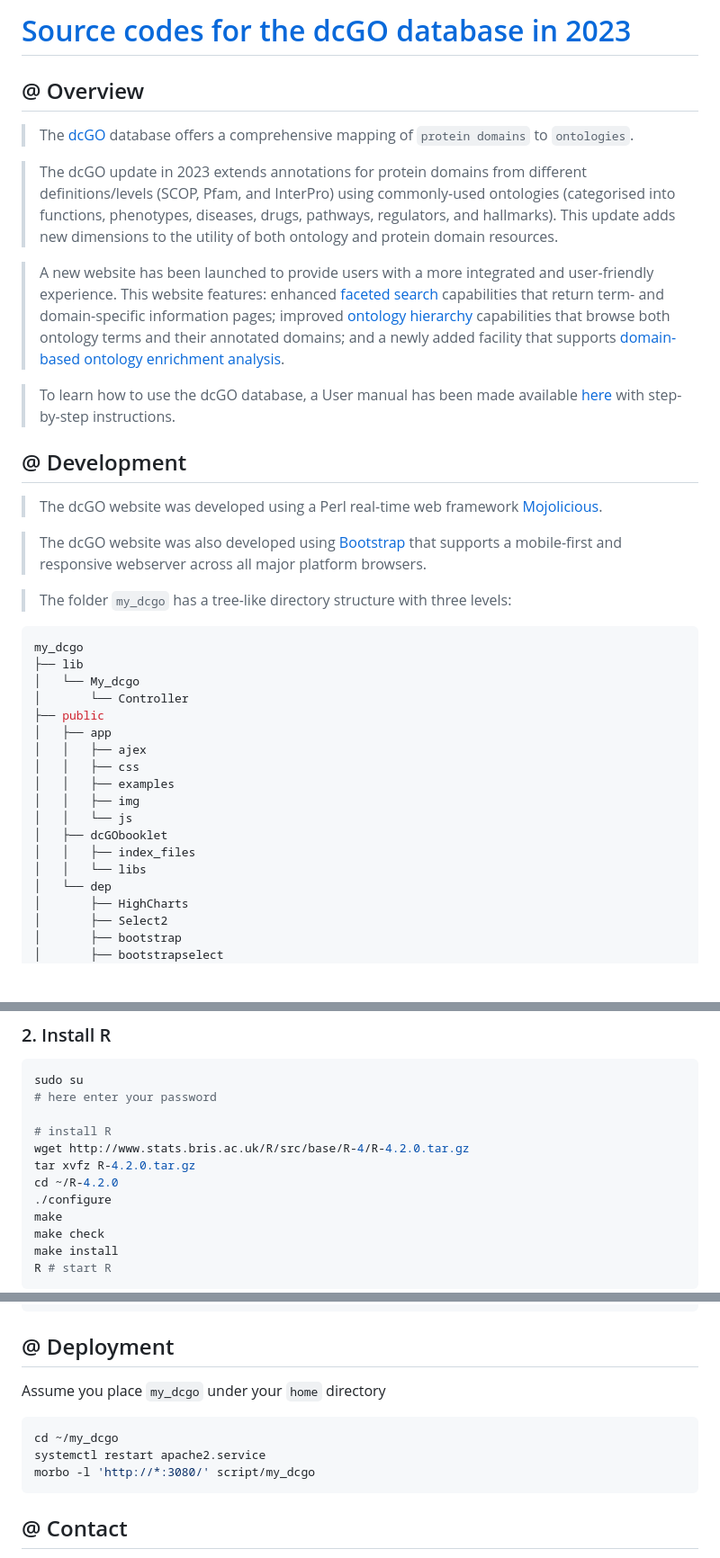
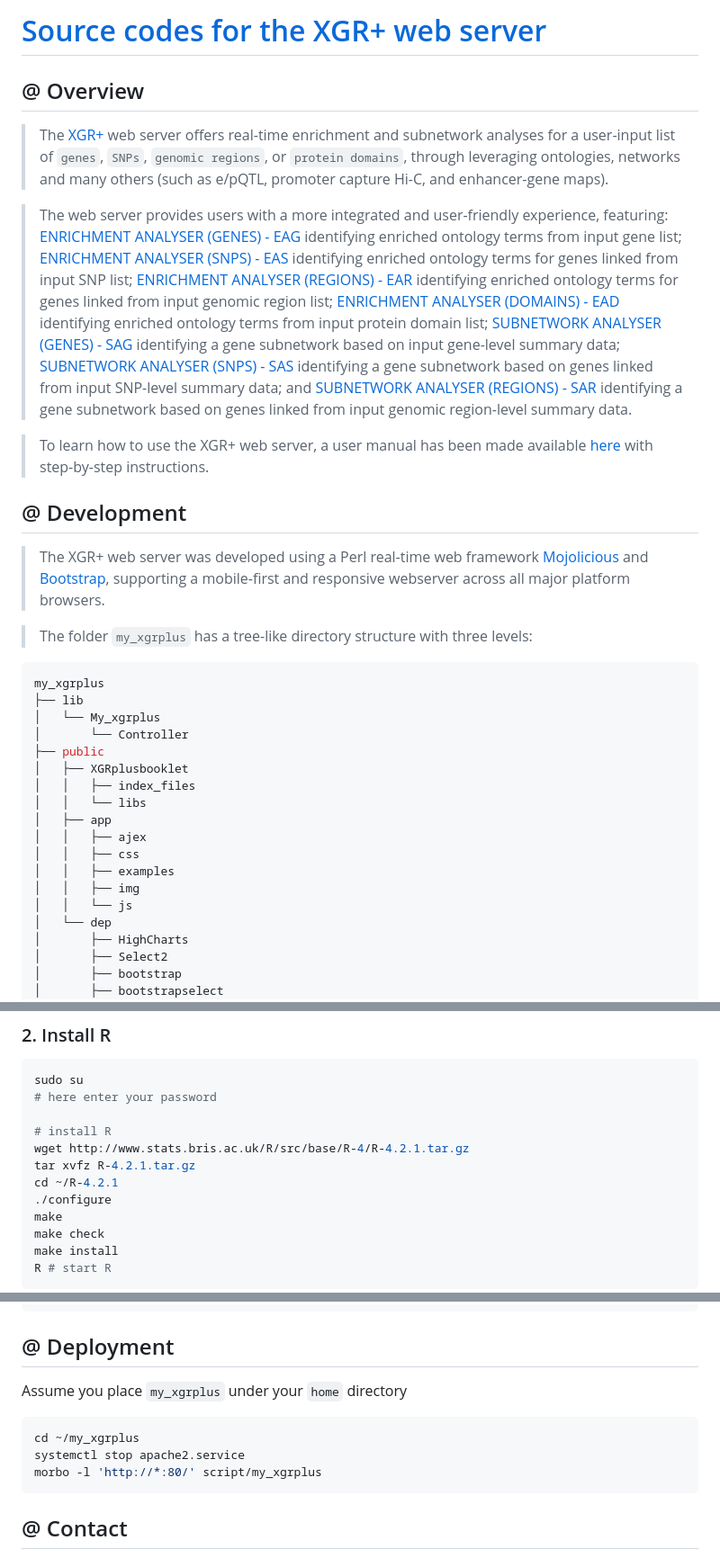
Before and after one commit to hfang-bristol/XGRplus, a Markdown page: README.md, 3 parts joined by grey strips. Shown at 90% size. GitHub-like rendering; blank space fills up the shorter version.

Commit message:
Update XGRplus

````diff
--- a/README.md
+++ b/README.md
@@ -1,37 +1,33 @@
-# [Source codes for the dcGO database in 2023](https://github.com/hfang-bristol/dcGO)
+# [Source codes for the XGR+ web server](https://github.com/hfang-bristol/XGRplus)
 
 ## @ Overview
 
-> The [dcGO](http://www.protdomainonto.pro/dcGO) database offers a comprehensive mapping of `protein domains` to `ontologies`.
+> The [XGR+](http://www.genomicsummary.com/XGRplus) web server offers real-time enrichment and subnetwork analyses for a user-input list of `genes`, `SNPs`, `genomic regions`, or `protein domains`, through leveraging ontologies, networks and many others (such as e/pQTL, promoter capture Hi-C, and enhancer-gene maps).
 
-> The dcGO update in 2023 extends annotations for protein domains from different definitions/levels (SCOP, Pfam, and InterPro) using commonly-used ontologies (categorised into functions, phenotypes, diseases, drugs, pathways, regulators, and hallmarks). This update adds new dimensions to the utility of both ontology and protein domain resources.
+> The web server provides users with a more integrated and user-friendly experience, featuring: [ENRICHMENT ANALYSER (GENES) - EAG](http://www.genomicsummary.pro/XGRplus/EAgene) identifying enriched ontology terms from input gene list; [ENRICHMENT ANALYSER (SNPS) - EAS](http://www.genomicsummary.pro/XGRplus/EAsnp) identifying enriched ontology terms for genes linked from input SNP list; [ENRICHMENT ANALYSER (REGIONS) - EAR](http://www.genomicsummary.pro/XGRplus/EAregion) identifying enriched ontology terms for genes linked from input genomic region list; [ENRICHMENT ANALYSER (DOMAINS) - EAD](http://www.genomicsummary.pro/XGRplus/EAdomain) identifying enriched ontology terms from input protein domain list; [SUBNETWORK ANALYSER (GENES) - SAG](http://www.genomicsummary.pro/XGRplus/SAgene) identifying a gene subnetwork based on input gene-level summary data; [SUBNETWORK ANALYSER (SNPS) - SAS](http://www.genomicsummary.pro/XGRplus/SAsnp) identifying a gene subnetwork based on genes linked from input SNP-level summary data; and [SUBNETWORK ANALYSER (REGIONS) - SAR](http://www.genomicsummary.pro/XGRplus/SAregion) identifying a gene subnetwork based on genes linked from input genomic region-level summary data.
 
-> A new website has been launched to provide users with a more integrated and user-friendly experience. This website features: enhanced [faceted search](http://www.protdomainonto.pro:3080/dcGO) capabilities that return term- and domain-specific information pages; improved [ontology hierarchy](http://www.protdomainonto.pro:3080/dcGO/hie) capabilities that browse both ontology terms and their annotated domains; and a newly added facility that  supports [domain-based ontology enrichment analysis](http://www.protdomainonto.pro:3080/dcGO/enrichment).
-
-> To learn how to use the dcGO database, a User manual has been made available [here](http://www.protdomainonto.pro:3080/dcGObooklet/index.html) with step-by-step instructions.
+> To learn how to use the XGR+ web server, a user manual has been made available [here](http://www.genomicsummary.pro/XGRplusbooklet/index.html) with step-by-step instructions.
 
 ## @ Development
 
-> The dcGO website was developed using a Perl real-time web framework [Mojolicious](https://www.mojolicious.org).
+> The XGR+ web server was developed using a Perl real-time web framework [Mojolicious](https://www.mojolicious.org) and [Bootstrap](https://getbootstrap.com), supporting a mobile-first and responsive webserver across all major platform browsers.
 
-> The dcGO website was also developed using [Bootstrap](https://getbootstrap.com) that supports a mobile-first and responsive webserver across all major platform browsers.
-
-> The folder `my_dcgo` has a tree-like directory structure with three levels:
+> The folder `my_xgrplus` has a tree-like directory structure with three levels:
 ```ruby
-my_dcgo
+my_xgrplus
 ├── lib
-│   └── My_dcgo
+│   └── My_xgrplus
 │       └── Controller
 ├── public
+│   ├── XGRplusbooklet
+│   │   ├── index_files
+│   │   └── libs
 │   ├── app
 │   │   ├── ajex
 │   │   ├── css
 │   │   ├── examples
 │   │   ├── img
 │   │   └── js
-│   ├── dcGObooklet
-│   │   ├── index_files
-│   │   └── libs
 │   └── dep
 │       ├── HighCharts
 │       ├── Select2
@@ -81,9 +77,9 @@ sudo su
 # here enter your password
 
 # install R
-wget http://www.stats.bris.ac.uk/R/src/base/R-4/R-4.2.0.tar.gz
-tar xvfz R-4.2.0.tar.gz
-cd ~/R-4.2.0
+wget http://www.stats.bris.ac.uk/R/src/base/R-4/R-4.2.1.tar.gz
+tar xvfz R-4.2.1.tar.gz
+cd ~/R-4.2.1
 ./configure
 make
 make check
@@ -111,12 +107,12 @@ rmarkdown::render(YOUR_RMD_FILE, bookdown::html_document2(number_sections=F, the
 
 ## @ Deployment
 
-Assume you place `my_dcgo` under your `home` directory
+Assume you place `my_xgrplus` under your `home` directory
 
 ```ruby
-cd ~/my_dcgo
-systemctl restart apache2.service
-morbo -l 'http://*:3080/' script/my_dcgo
+cd ~/my_xgrplus
+systemctl stop apache2.service
+morbo -l 'http://*:80/' script/my_xgrplus
 ```
 
 ## @ Contact
````
